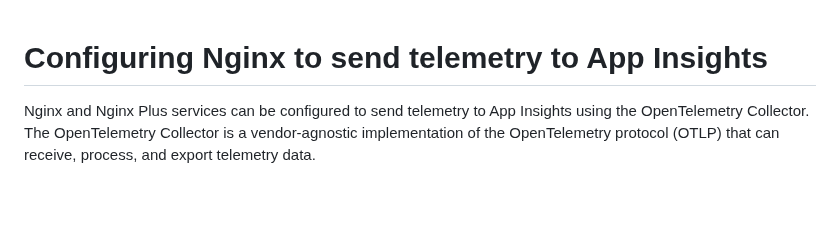
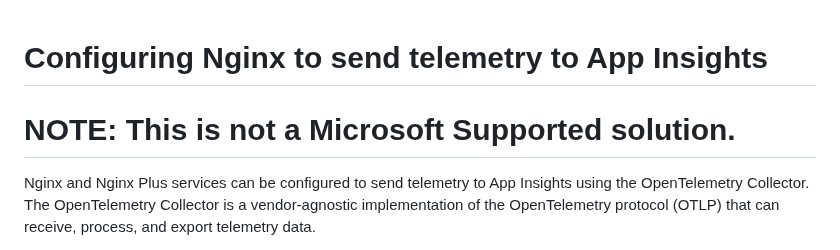
Before and after one commit to luisfeliz79/AzureContrib, a Markdown page: monitoring/app-insights-nginx/Installing Nginx and the otel modul.md, the part around the change. Drawn GitHub-style; blank space fills up the shorter version.

Commit message:
update about non-microsoft support

```diff
--- a/monitoring/app-insights-nginx/Installing Nginx and the otel modul.md
+++ b/monitoring/app-insights-nginx/Installing Nginx and the otel modul.md
@@ -1,4 +1,6 @@
 # Configuring Nginx to send telemetry to App Insights
+
+# NOTE: This is not a Microsoft Supported solution.
 
 Nginx and Nginx Plus services can be configured to send telemetry to App Insights using the OpenTelemetry Collector. The OpenTelemetry Collector is a vendor-agnostic implementation of the OpenTelemetry protocol (OTLP) that can receive, process, and export telemetry data.
 
```
